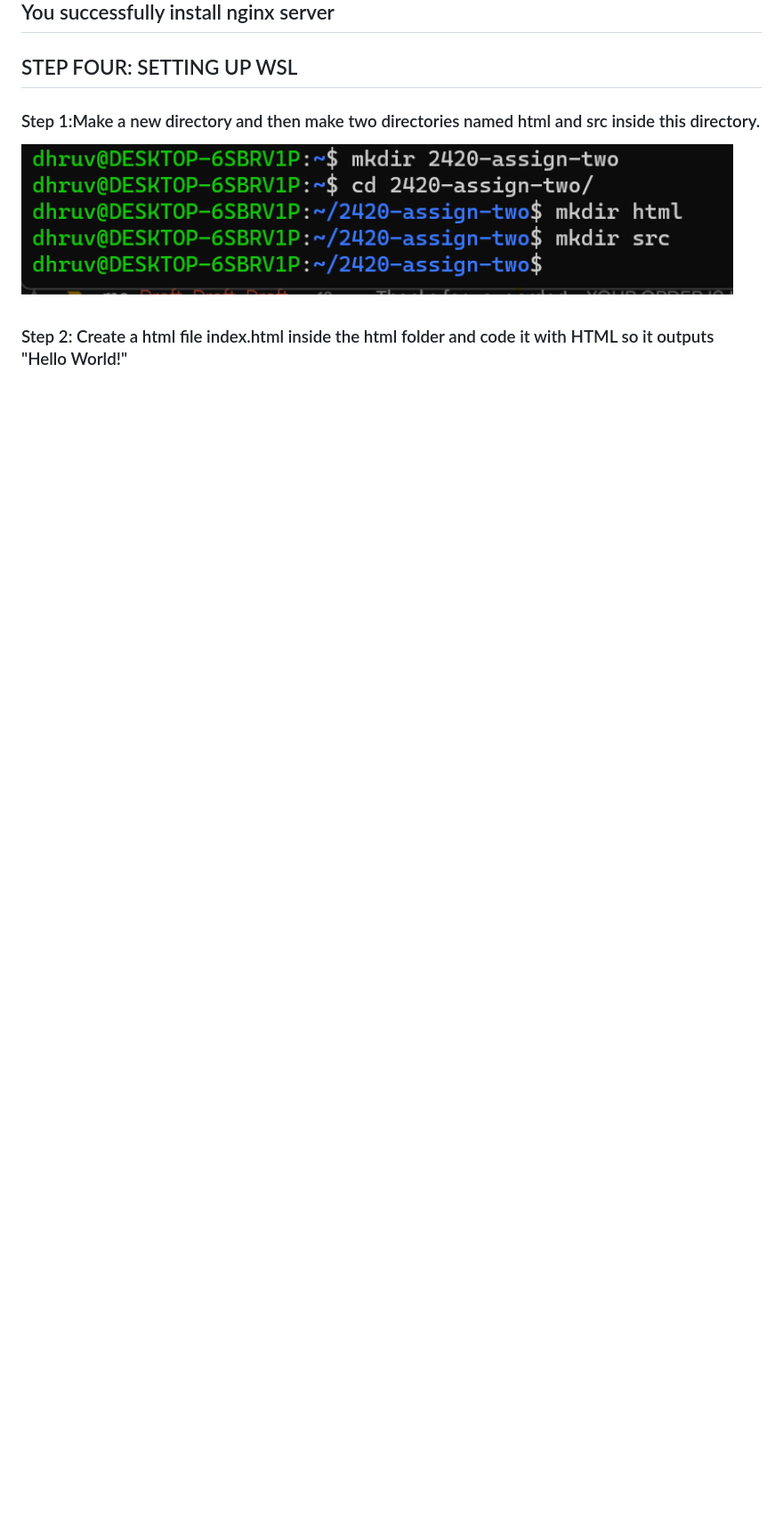
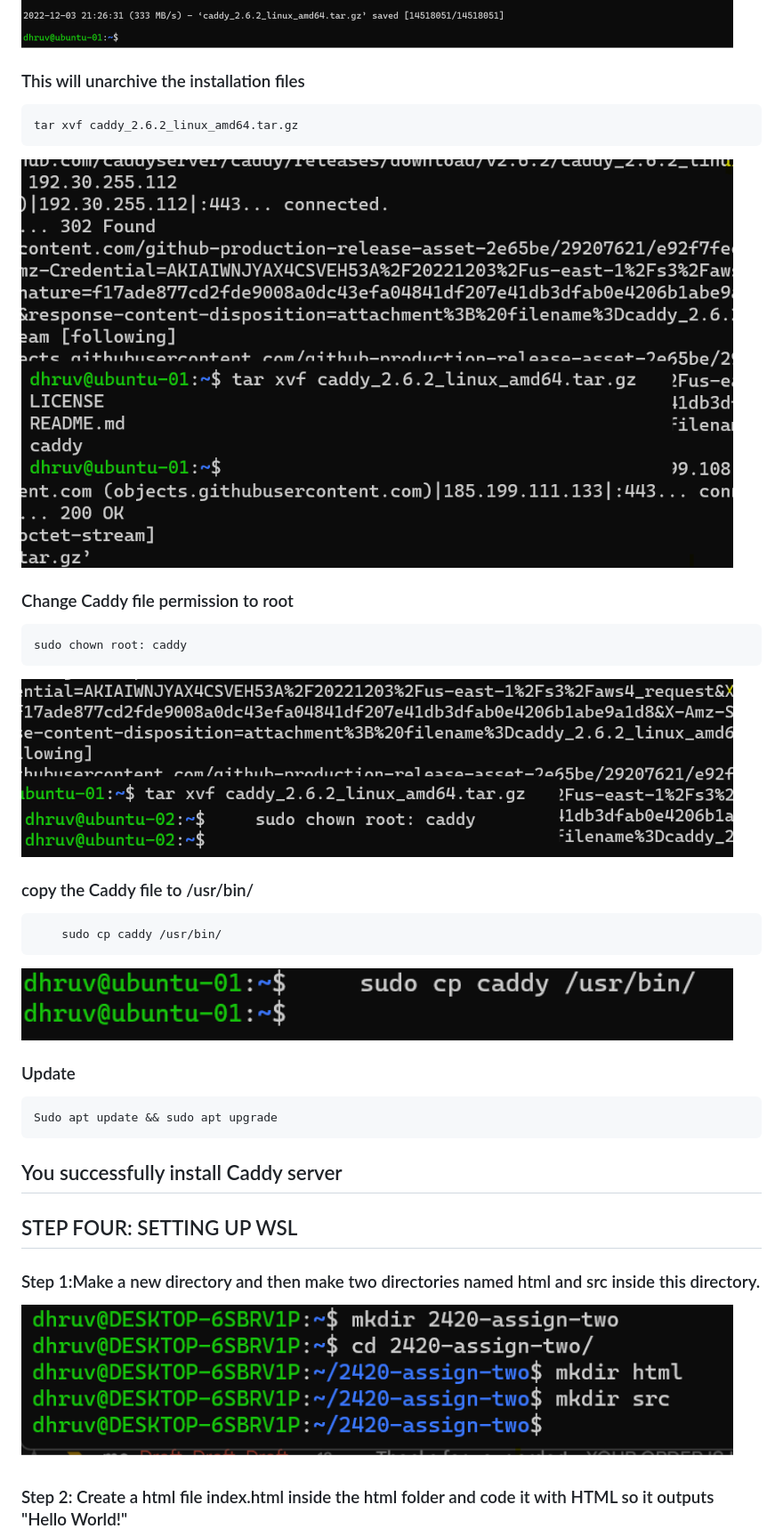
Before and after one commit to dhruvdhawan/2420_assign2, a Markdown page: readme.md, the part around the change printed below. Shown: that part at 89% size. Drawn GitHub-style; pictures changed too: Screenshots_S2/11.png (added), Screenshots_S2/12.png (added), Screenshots_S2/13.png (added); blank space fills up the shorter version.

```diff
--- a/readme.md
+++ b/readme.md
@@ -62,5 +63,17 @@ Change PermitRootLogin from yes to no
 <img src="Screenshots_S2/7.png" width="800" />
-<h2>You successfully install nginx server</h2>
+<h3>This will unarchive the installation files</h3>
+<pre><code>tar xvf caddy_2.6.2_linux_amd64.tar.gz</code></pre>
+<img src="Screenshots_S2/11.png" width="800" />
+<h3>Change Caddy file permission to root</h3>
+<pre><code>sudo chown root: caddy</code></pre>
+<img src="Screenshots_S2/12.png" width="800" />
+<h3>copy the Caddy file to /usr/bin/</h3>
+<pre><code>    sudo cp caddy /usr/bin/</code></pre>
+<img src="Screenshots_S2/13.png" width="800" />
+<h3>Update</h3>
+<pre><code>Sudo apt update && sudo apt upgrade</code></pre>
+<h2>You successfully install Caddy server</h2>
+
 <h2>STEP FOUR: SETTING UP WSL</h2>
 <h3>Step 1:Make a new directory and then make two directories named html and src inside this directory.</h3>
 <img src="Screenshots_S2/8.png" width="800" />
```
Also changed, not shown: other parts of readme.md (+29 -4 lines), Screenshots_S2/10.png (added).
